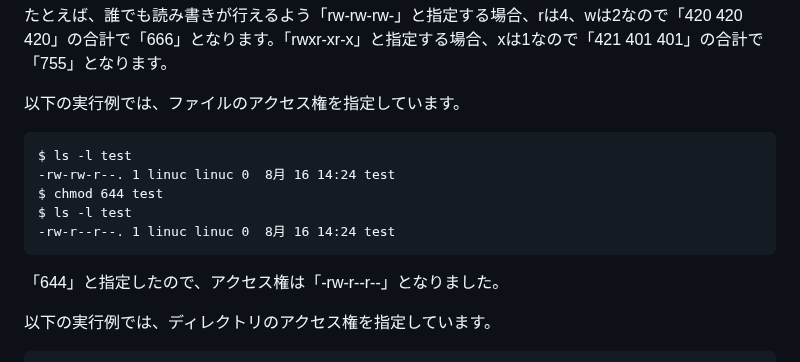
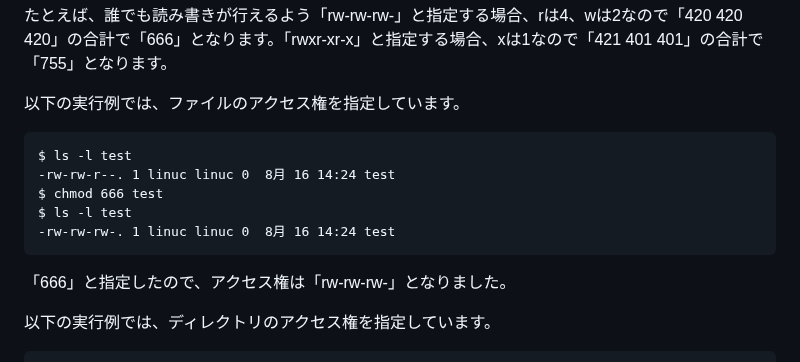
Before and after one commit to lpi-japan/linux-text, a Markdown page: Chapter09.md, the part around the change. Rendered like a GitHub page.

Commit message:
アクセス権を変更

````diff
--- a/Chapter09.md
+++ b/Chapter09.md
@@ -181,12 +181,12 @@ drwxrwxrwx. 2 linuc wheel 6  8月 16 14:25 testdir
 ```
 $ ls -l test
 -rw-rw-r--. 1 linuc linuc 0  8月 16 14:24 test
-$ chmod 644 test
+$ chmod 666 test
 $ ls -l test
--rw-r--r--. 1 linuc linuc 0  8月 16 14:24 test
+-rw-rw-rw-. 1 linuc linuc 0  8月 16 14:24 test
 ```
 
-「644」と指定したので、アクセス権は「-rw-r--r--」となりました。
+「666」と指定したので、アクセス権は「rw-rw-rw-」となりました。
 
 以下の実行例では、ディレクトリのアクセス権を指定しています。
 
````
